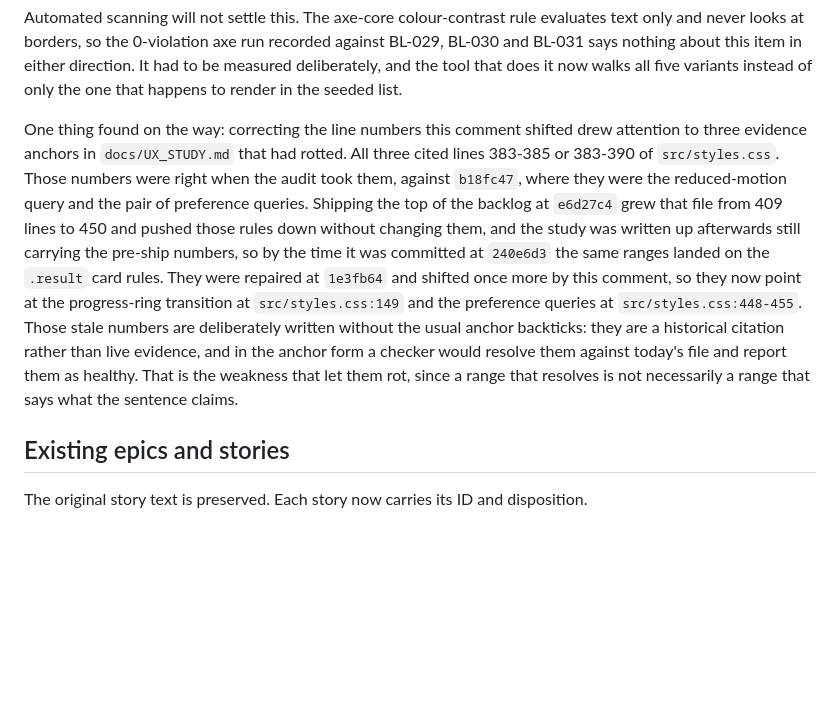
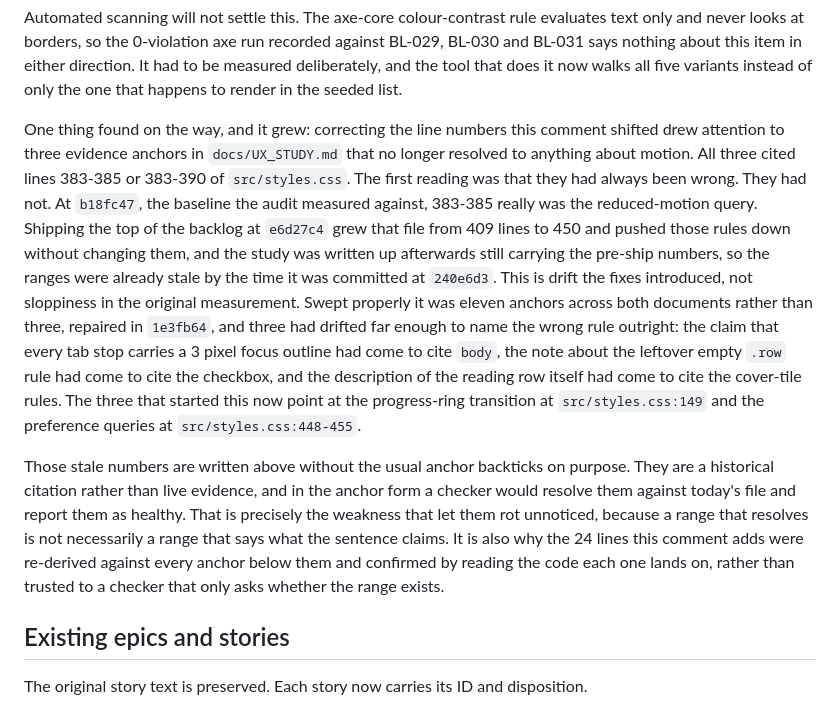
Before and after one commit to raymond-nassar/marvel-reading-tracker, a Markdown page: PRODUCT_BACKLOG.md, the part around the change. GitHub-like rendering; blank space fills up the shorter version.

Commit message:
Take the better account of the anchor drift from the BL-049 branch
The BL-049 session rebased its own work onto 1e3fb64 in parallel with this fold and
wrote a fuller version of the paragraph about the rotted reduced-motion anchors. Its
commit never reached origin, so this takes the three things its version had that this
branch's did not, rather than losing them:

  - the sweep was eleven anchors across both documents, not the three that started it
  - three had drifted far enough to name the wrong rule outright, which is the concrete
    reason "it still resolves" is not a safe check
  - the 24 lines the BL-049 comment adds were re-derived by reading the code each anchor
    lands on, which is why that insertion did not repeat the same failure

Two of its claims are corrected here rather than copied. It attributed the cover-tile
rules to the leftover empty .row note; at a29aa8b that anchor pointed at .cb, the
checkbox, and the cover-tile rules were what the reading-row claim had drifted onto.
Both are named correctly now. It also left the growth attributed to "the fix commits"
generally; e6d27c4 is the commit that grew src/styles.css from 409 lines to 450, and
a29aa8b never touched that file.

Kept from this branch: the precise history (e6d27c4 grew the file, the study was
committed afterwards at 240e6d3 already carrying pre-ship numbers), the note of where
those three anchors now point, and the two anchors its rebase dropped, src/styles.css:149
in docs/UX_STUDY.md and the split PRODUCT_BACKLOG.md citation.

Re-derived PRODUCT_BACKLOG.md:885-888 to :894-897 because this longer paragraph pushed
the out-of-scope list down. That is the third time an edit here has moved an anchor below
it, which is the argument for deriving anchors after the prose is final rather than before.

Verified: node --test 235/235, eslint exit 0, 182 anchors resolve with 0 unresolvable,
156 unchanged-sentence anchors still byte-identical against 1e3fb64.

Co-authored-by: Copilot App <223556219+Copilot@users.noreply.github.com>

```diff
--- a/PRODUCT_BACKLOG.md
+++ b/PRODUCT_BACKLOG.md
@@ -660,20 +660,29 @@ nothing about this item in either direction. It had to be measured deliberately,
 does it now walks all five variants instead of only the one that happens to render in the seeded
 list.
 
-One thing found on the way: correcting the line numbers this comment shifted drew attention to
-three evidence anchors in `docs/UX_STUDY.md` that had rotted. All three cited lines 383-385 or
-383-390 of `src/styles.css`. Those numbers were right when the audit took them, against `b18fc47`,
-where they were the reduced-motion query and the pair of preference queries. Shipping the top of
-the backlog at `e6d27c4` grew that file from 409 lines to 450 and pushed those rules down without
-changing them, and the study was written up afterwards still carrying the pre-ship numbers, so by
-the time it was committed at `240e6d3` the same ranges landed on the `.result` card rules. They
-were repaired at `1e3fb64` and shifted once more by this comment, so they now point at the
+One thing found on the way, and it grew: correcting the line numbers this comment shifted drew
+attention to three evidence anchors in `docs/UX_STUDY.md` that no longer resolved to anything about
+motion. All three cited lines 383-385 or 383-390 of `src/styles.css`. The first reading was that
+they had always been wrong. They had not. At `b18fc47`, the baseline the audit measured against,
+383-385 really was the reduced-motion query. Shipping the top of the backlog at `e6d27c4` grew that
+file from 409 lines to 450 and pushed those rules down without changing them, and the study was
+written up afterwards still carrying the pre-ship numbers, so the ranges were already stale by the
+time it was committed at `240e6d3`. This is drift the fixes introduced, not sloppiness in the
+original measurement. Swept properly it was eleven anchors across both documents rather than three,
+repaired in `1e3fb64`, and three had drifted far enough to name the wrong rule outright: the claim
+that every tab stop carries a 3 pixel focus outline had come to cite `body`, the note about the
+leftover empty `.row` rule had come to cite the checkbox, and the description of the reading row
+itself had come to cite the cover-tile rules. The three that started this now point at the
 progress-ring transition at `src/styles.css:149` and the preference queries at
-`src/styles.css:448-455`. Those stale numbers are deliberately written without the usual anchor
-backticks: they are a historical citation rather than live evidence, and in the anchor form a
-checker would resolve them against today's file and report them as healthy. That is the weakness
-that let them rot, since a range that resolves is not necessarily a range that says what the
-sentence claims.
+`src/styles.css:448-455`.
+
+Those stale numbers are written above without the usual anchor backticks on purpose. They are a
+historical citation rather than live evidence, and in the anchor form a checker would resolve them
+against today's file and report them as healthy. That is precisely the weakness that let them rot
+unnoticed, because a range that resolves is not necessarily a range that says what the sentence
+claims. It is also why the 24 lines this comment adds were re-derived against every anchor below
+them and confirmed by reading the code each one lands on, rather than trusted to a checker that
+only asks whether the range exists.
 
 ## Existing epics and stories
 
```
Also changed, not shown: docs/UX_STUDY.md (+1 -1 lines).
